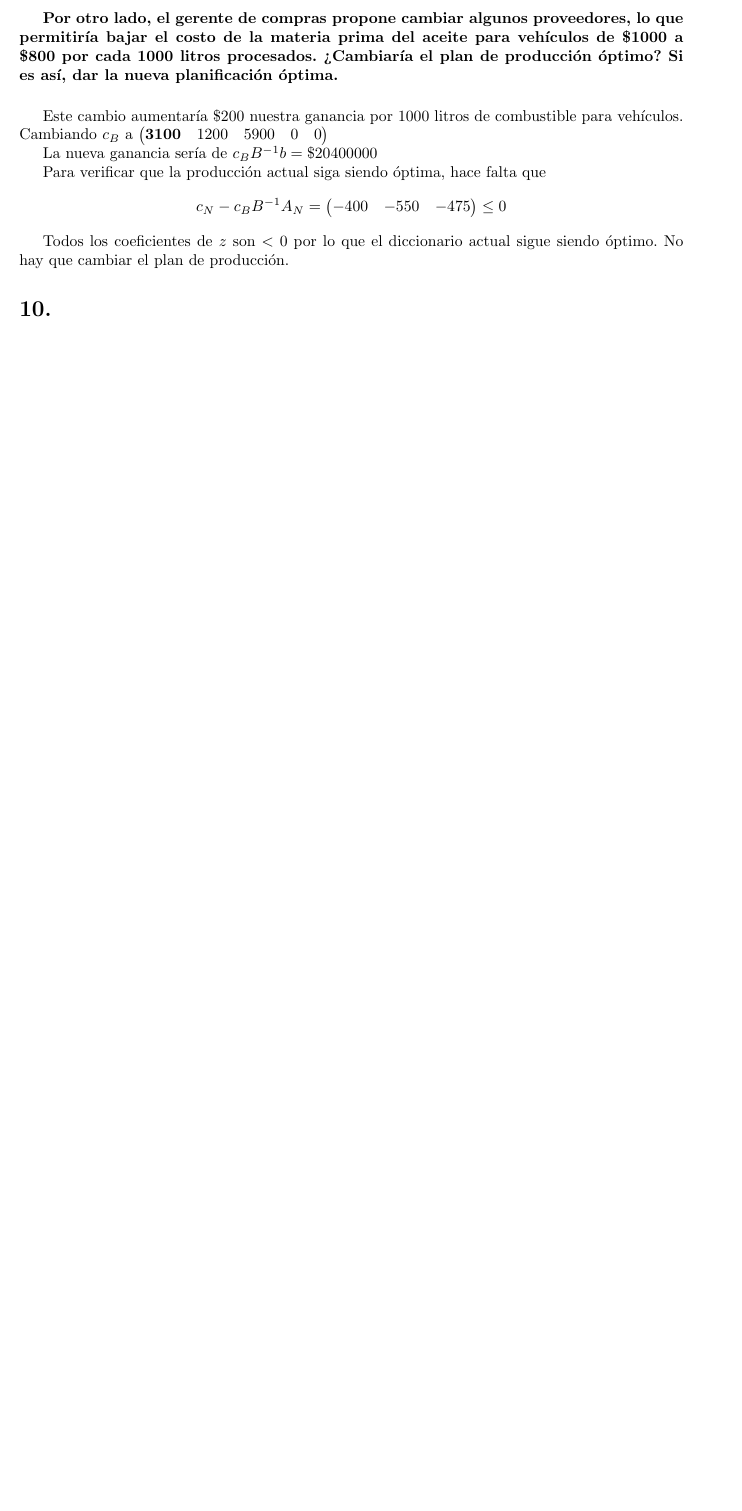
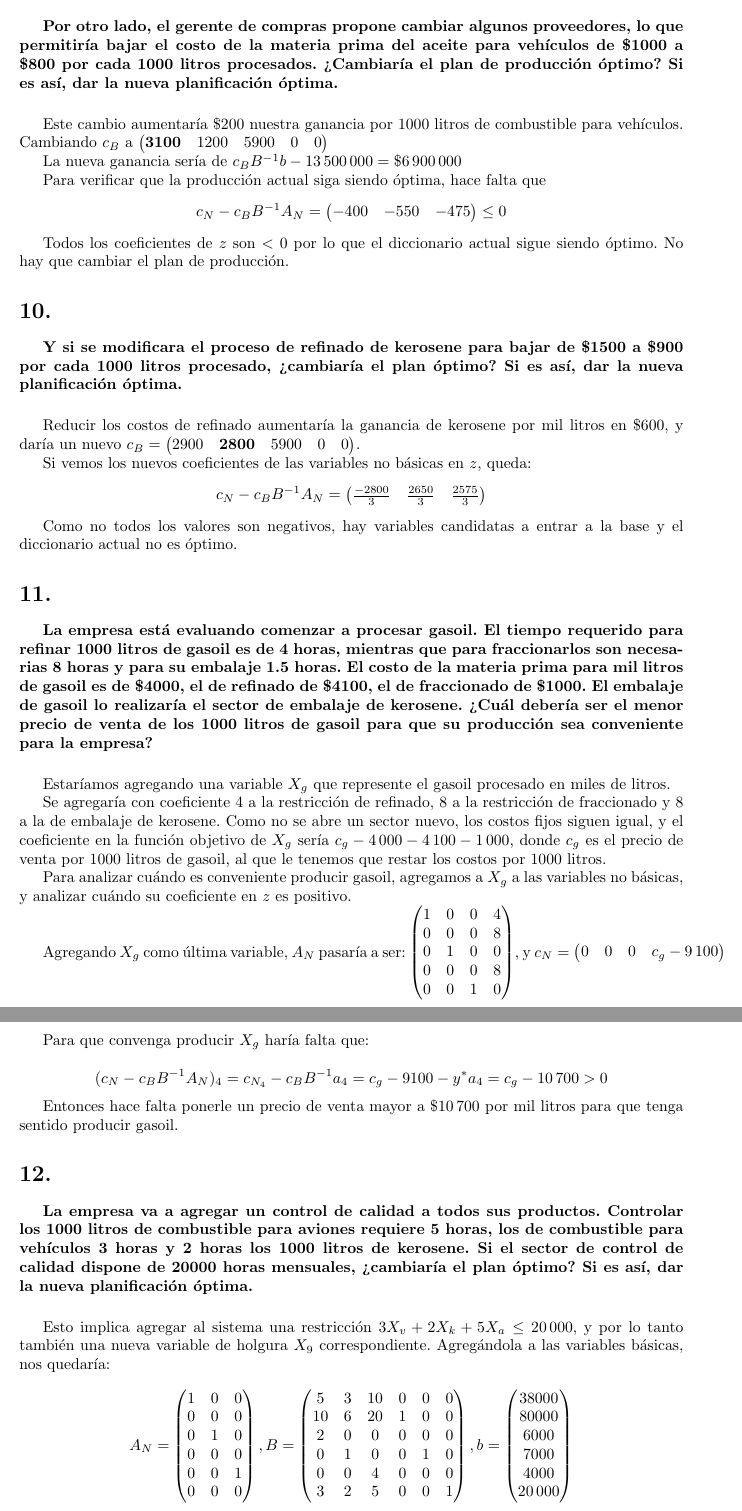
Before and after one commit to Laks0/InvOp-TPs, a LaTeX document (TP1/informe.tex): part of page 7 of 7 before the commit and two parts of pages 7 and 8 of 8 after it, the two joined at a grey line, cut so that both start at the same text, the shorter picture padded with empty space. Compiled offline with pdfLaTeX.

Commit message:
Todos los ejercicios menos volver a correr cplex

```diff
--- a/TP1/informe.tex
+++ b/TP1/informe.tex
@@ -4,6 +4,7 @@
 \usepackage{a4wide} % márgenes un poco más anchos que lo usual
 \usepackage{caratula}
 \usepackage{amsmath}
+\usepackage{amssymb}
 
 \begin{document}
 
@@ -344,7 +345,7 @@ Si se decide pagar $\$200$ por hora extra se gastarán $200 \times 1000 = \$2000
 
 Este cambio aumentaría \$200 nuestra ganancia por 1000 litros de combustible para vehículos. Cambiando $c_B$ a $\begin{pmatrix} \textbf{3100} & 1200 & 5900 & 0 & 0\end{pmatrix}$
 
-La nueva ganancia sería de $c_B B^{-1} b = \$20400000$
+La nueva ganancia sería de $c_B B^{-1} b - 13\,500\,000 = \$6\,900\,000$
 
 Para verificar que la producción actual siga siendo óptima, hace falta que
 \[
@@ -354,5 +355,142 @@ Para verificar que la producción actual siga siendo óptima, hace falta que
 Todos los coeficientes de $z$ son $< 0$ por lo que el diccionario actual sigue siendo óptimo. No hay que cambiar el plan de producción.
 
 \section{} %10
+\textbf{Y si se modificara el proceso de refinado de kerosene para bajar de \$1500 a \$900 por cada 1000 litros procesado, ¿cambiaría el plan óptimo? Si es así, dar la nueva planificación óptima.}
+
+\vspace{5mm}
+
+Reducir los costos de refinado aumentaría la ganancia de kerosene por mil litros en \$600, y daría un nuevo $c_B = \begin{pmatrix}
+	2900 & \textbf{2800} & 5900 & 0 & 0
+\end{pmatrix}$.
+
+Si vemos los nuevos coeficientes de las variables no básicas en $z$, queda:
+\[
+	c_N - c_B B^{-1} A_N = \begin{pmatrix}
+		\frac{-2800}{3} & \frac{2650}{3} & \frac{2575}{3}
+\end{pmatrix}
+\]
+
+Como no todos los valores son negativos, hay variables candidatas a entrar a la base y el diccionario actual no es óptimo. %Podemos partir de este diccionario y seguir los pasos de simplex para encontrar un nuevo óptimo. Las variables candidatas a entrar a la base son $X_6$ y $X_8$.
+
+%Elegimos $X_6$, entonces necesitamos encontrar $d$ tal que $Bd = a_6$.
+%\[
+%	d = B^{-1} a_6 = \begin{pmatrix}
+%		\frac{1}{2} &
+%		\frac{-5}{6} &
+%		0 &
+%		0 &
+%		\frac{5}{6}
+%	\end{pmatrix}^t
+%\]
+%
+%Ahora buscamos la columna que le imponga a $t$ la restricción más ajustada para que:
+%\[
+%	B^{-1}b - td = \begin{pmatrix}
+%		3\,000 - \frac{t}{2} &
+%		\frac{13\,000}{3} + \frac{5t}{6} &
+%		1\,000 &
+%		4\,000 &
+%		\frac{8\,000}{3} + \frac{5t}{6}
+%	\end{pmatrix}^t \geq 0
+%\]
+%
+%Que claramente se cumple con $t \leq 6\,000$, cota que impone la columna de $X_v$, que va a ser la variable que salga de la base. Cambiando las columnas de $X_v$ y $X_6$, nos queda.
+%
+%\[
+%	A_N = \begin{pmatrix}
+%		5  & 1 & 0 \\
+%		10 & 0 & 0 \\
+%		2  & 0 & 0 \\
+%		0  & 0 & 0 \\
+%		0  & 0 & 1 \\
+%	\end{pmatrix},
+%	B = \begin{pmatrix}
+%		3 & 10 & 0 & 0 & 0 \\
+%		6 & 20 & 1 & 0 & 0 \\
+%		0 & 0  & 0 & 0 & 1 \\
+%		1 & 0  & 0 & 1 & 0 \\
+%		0 & 4  & 0 & 0 & 0
+%	\end{pmatrix} \Rightarrow
+%	B^{-1} = \begin{pmatrix}
+%		\frac{1}{3} & 0 & 0 & 0 & \frac{-5}{6} \\
+%		0           & 0 & 0 & 0 & \frac{1}{4} \\
+%		-2 & 1 & 0 & 0 & 0 \\
+%		\frac{-1}{3} & 0 & 0 & 1 & \frac{5}{6} \\
+%		0 & 0 & 1 & 0 & 0
+%	\end{pmatrix}
+%\]
+%\[
+%	c_B = \begin{pmatrix}
+%		2800 & 5900 & 0 & 0 & 0
+%	\end{pmatrix},
+%	c_N = \begin{pmatrix}
+%		2900 & 0 & 0
+%	\end{pmatrix}
+%\]
+%
+%Lo que deja un nuevo $c_N - c_B B^{-1} A_N = \begin{pmatrix}
+%	-5300/3 -2800/3 2575/3
+%\end{pmatrix}
+
 \section{} %11
+\textbf{La empresa está evaluando comenzar a procesar gasoil. El tiempo requerido para refinar 1000 litros de gasoil es de 4 horas, mientras que para fraccionarlos son necesarias 8 horas y para su embalaje 1.5 horas. El costo de la materia prima para mil litros de gasoil es de \$4000, el de refinado de \$4100, el de fraccionado de \$1000. El embalaje de gasoil lo realizaría el sector de embalaje de kerosene. ¿Cuál debería ser el menor precio de venta de los 1000 litros de gasoil para que su producción sea conveniente para la empresa?}
+
+\vspace{5mm}
+
+Estaríamos agregando una variable $X_g$ que represente el gasoil procesado en miles de litros.
+
+Se agregaría con coeficiente 4 a la restricción de refinado, 8 a la restricción de fraccionado y 8 a la de embalaje de kerosene. Como no se abre un sector nuevo, los costos fijos siguen igual, y el coeficiente en la función objetivo de $X_g$ sería $c_g - 4\,000 - 4\,100 - 1\,000$, donde $c_g$ es el precio de venta por 1000 litros de gasoil, al que le tenemos que restar los costos por 1000 litros.
+
+Para analizar cuándo es conveniente producir gasoil, agregamos a $X_g$ a las variables no básicas, y analizar cuándo su coeficiente en $z$ es positivo.
+
+Agregando $X_g$ como última variable, $A_N$ pasaría a ser: $\begin{pmatrix}
+	1 & 0 & 0 & 4 \\
+	0 & 0 & 0 & 8 \\
+	0 & 1 & 0 & 0 \\
+	0 & 0 & 0 & 8 \\
+	0 & 0 & 1 & 0 \\
+\end{pmatrix}$, y $c_N = \begin{pmatrix}
+	0 & 0 & 0 & c_g - 9\,100
+\end{pmatrix}$
+
+Para que convenga producir $X_g$ haría falta que:
+
+\[
+	(c_N - c_B B^{-1} A_N)_4 = c_{N_4} - c_B B^{-1}a_4 = c_g - 9100 - y^* a_4 = c_g - 10\,700 > 0
+\]
+
+Entonces hace falta ponerle un precio de venta mayor a $\$10\,700$ por mil litros para que tenga sentido producir gasoil.
+
 \section{} %12
+
+\textbf{La empresa va a agregar un control de calidad a todos sus productos. Controlar los 1000 litros de combustible para aviones requiere 5 horas, los de combustible para vehículos 3 horas y 2 horas los 1000 litros de kerosene. Si el sector de control de calidad dispone de 20000 horas mensuales, ¿cambiaría el plan óptimo? Si es así, dar la nueva planificación óptima.}
+
+\vspace{5mm}
+
+Esto implica agregar al sistema una restricción $3X_v + 2X_k + 5X_a \leq 20\,000$, y por lo tanto también una nueva variable de holgura $X_9$ correspondiente. Agregándola a las variables básicas, nos quedaría:
+
+\[
+	A_N = \begin{pmatrix}
+		1 & 0 & 0 \\
+		0 & 0 & 0 \\
+		0 & 1 & 0 \\
+		0 & 0 & 0 \\
+		0 & 0 & 1 \\
+		0 & 0 & 0 \\
+	\end{pmatrix},
+	B = \begin{pmatrix}
+		5  & 3 & 10 & 0 & 0 & 0\\
+		10 & 6 & 20 & 1 & 0 & 0\\
+		2  & 0 & 0  & 0 & 0 & 0\\
+		0  & 1 & 0  & 0 & 1 & 0\\
+		0  & 0 & 4  & 0 & 0 & 0\\
+		3  & 2 & 5  & 0 & 0 & 1\\
+	\end{pmatrix},
+	b = \begin{pmatrix}
+		38000 \\
+		80000 \\
+		6000 \\
+		7000 \\
+		4000 \\
+		20\,000
+	\end{pmatrix}
```
Also changed, not shown: TP1/informe.pdf, TP1/informe.tex (15 more changed lines), 2 other files.
